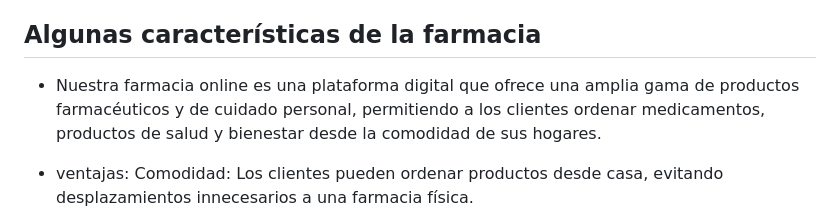
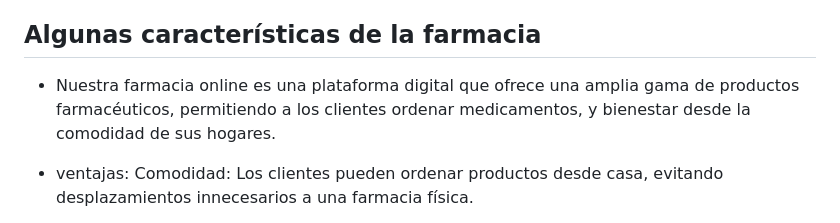
Before and after one commit to MauricioNoscue/ADSO-2900177-ARREGLOS-EQUIPO1-LAS-PALOMAS, a Markdown page: README.md, the part around the change. GitHub-like rendering.

```diff
--- a/README.md
+++ b/README.md
@@ -33,7 +33,7 @@ Nos destacamos por brindar una experiencia de usuario fácil, segura y personali
 
 ## Algunas características de la farmacia
 
-- Nuestra farmacia online es una plataforma digital que ofrece una amplia gama de productos farmacéuticos y de cuidado personal, permitiendo a los clientes ordenar medicamentos, productos de salud y bienestar desde la comodidad de sus hogares.
+- Nuestra farmacia online es una plataforma digital que ofrece una amplia gama de productos farmacéuticos, permitiendo a los clientes ordenar medicamentos, y bienestar desde la comodidad de sus hogares.
 
 - ventajas: Comodidad: Los clientes pueden ordenar productos desde casa, evitando desplazamientos innecesarios a una farmacia física.
 
```
